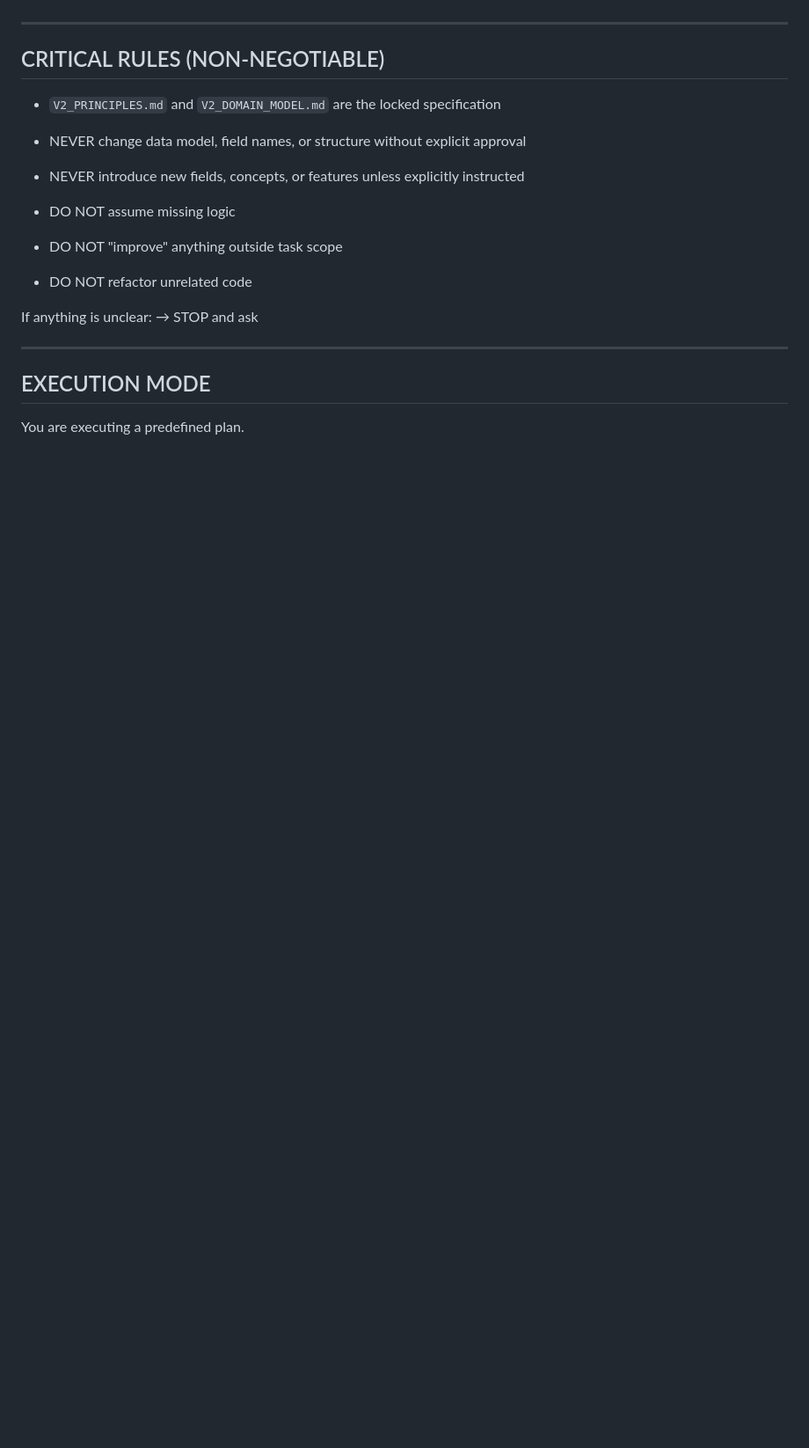
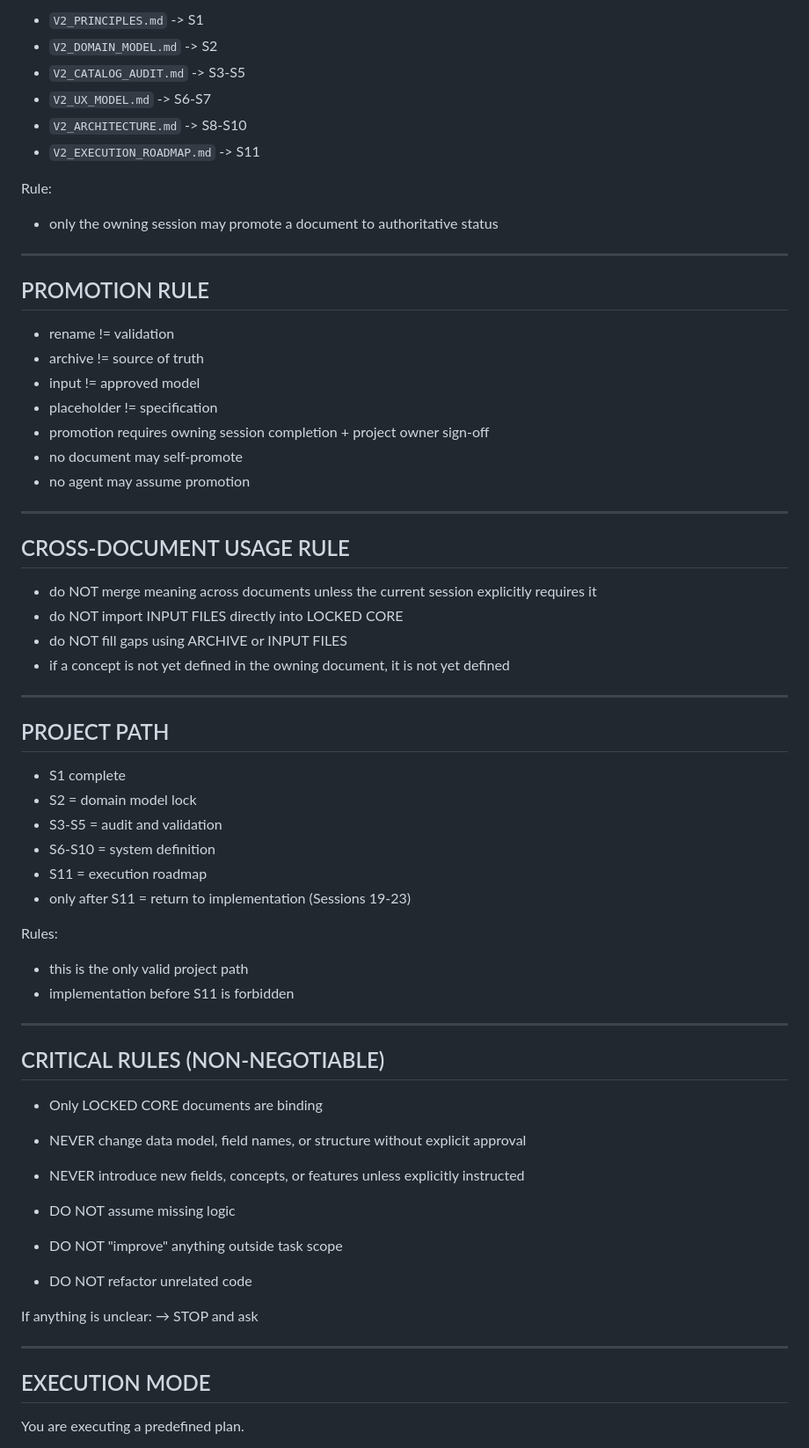
Before and after one commit to mbobanwem/vocnjak, a Markdown page: CLAUDE.md, the part around one of its changes. Shown at 88% size. Rendered like a GitHub page; blank space fills up the shorter version.

```diff
--- a/CLAUDE.md
+++ b/CLAUDE.md
@@ -22,9 +73,54 @@ Archived (historical, not load-bearing):
+- `V2_PRINCIPLES.md` -> S1
+- `V2_DOMAIN_MODEL.md` -> S2
+- `V2_CATALOG_AUDIT.md` -> S3-S5
+- `V2_UX_MODEL.md` -> S6-S7
+- `V2_ARCHITECTURE.md` -> S8-S10
+- `V2_EXECUTION_ROADMAP.md` -> S11
+
+Rule:
+- only the owning session may promote a document to authoritative status
+
+---
+
+## PROMOTION RULE
+
+- rename != validation
+- archive != source of truth
+- input != approved model
+- placeholder != specification
+- promotion requires owning session completion + project owner sign-off
+- no document may self-promote
+- no agent may assume promotion
+
+---
+
+## CROSS-DOCUMENT USAGE RULE
+
+- do NOT merge meaning across documents unless the current session explicitly requires it
+- do NOT import INPUT FILES directly into LOCKED CORE
+- do NOT fill gaps using ARCHIVE or INPUT FILES
+- if a concept is not yet defined in the owning document, it is not yet defined
+
+---
+
+## PROJECT PATH
+
+- S1 complete
+- S2 = domain model lock
+- S3-S5 = audit and validation
+- S6-S10 = system definition
+- S11 = execution roadmap
+- only after S11 = return to implementation (Sessions 19-23)
+
+Rules:
+- this is the only valid project path
+- implementation before S11 is forbidden
 
 ---
 
 ## CRITICAL RULES (NON-NEGOTIABLE)
 
-- `V2_PRINCIPLES.md` and `V2_DOMAIN_MODEL.md` are the locked specification
+- Only LOCKED CORE documents are binding
 - NEVER change data model, field names, or structure without explicit approval
 - NEVER introduce new fields, concepts, or features unless explicitly instructed
 
```
Also changed, not shown: other parts of CLAUDE.md (+65 -13 lines).
